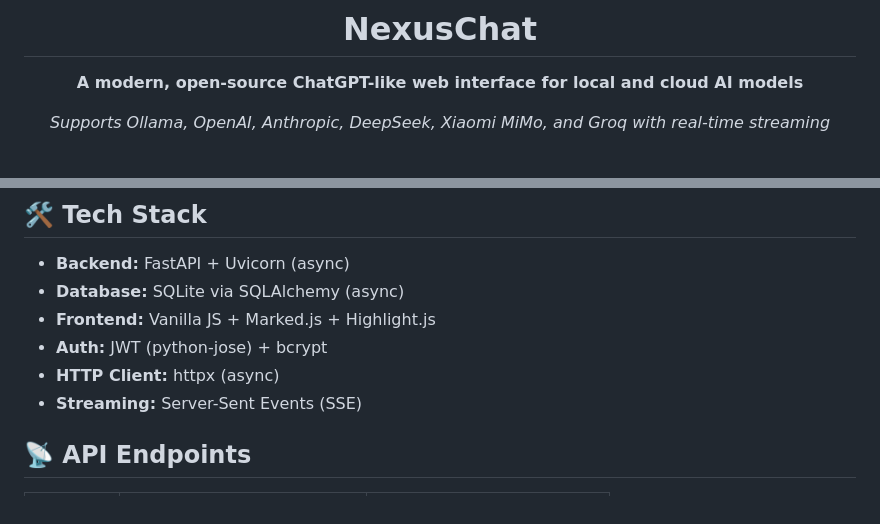
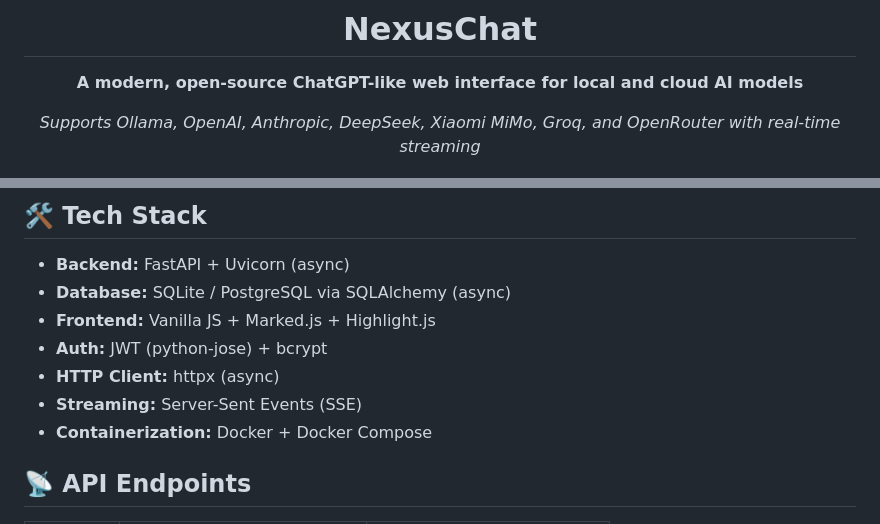
Before and after one commit to abhi-maybe/nexuschat, a Markdown page: README.md, 2 parts joined by grey strips. GitHub-like rendering.

```diff
--- a/README.md
+++ b/README.md
@@ -6,7 +6,7 @@
 
 **A modern, open-source ChatGPT-like web interface for local and cloud AI models**
 
-*Supports Ollama, OpenAI, Anthropic, DeepSeek, Xiaomi MiMo, and Groq with real-time streaming*
+*Supports Ollama, OpenAI, Anthropic, DeepSeek, Xiaomi MiMo, Groq, and OpenRouter with real-time streaming*
 
 [![License: MIT](https://img.shields.io/badge/License-MIT-green.svg)](LICENSE)
 [![Python 3.11+](https://img.shields.io/badge/python-3.11+-blue.svg)](https://python.org)
@@ -147,11 +214,12 @@ nexuschat/
 ## 🛠️ Tech Stack
 
 - **Backend:** FastAPI + Uvicorn (async)
-- **Database:** SQLite via SQLAlchemy (async)
+- **Database:** SQLite / PostgreSQL via SQLAlchemy (async)
 - **Frontend:** Vanilla JS + Marked.js + Highlight.js
 - **Auth:** JWT (python-jose) + bcrypt
 - **HTTP Client:** httpx (async)
 - **Streaming:** Server-Sent Events (SSE)
+- **Containerization:** Docker + Docker Compose
 
 ## 📡 API Endpoints
 
```
Also changed, not shown: other parts of README.md (+93 -11 lines).
